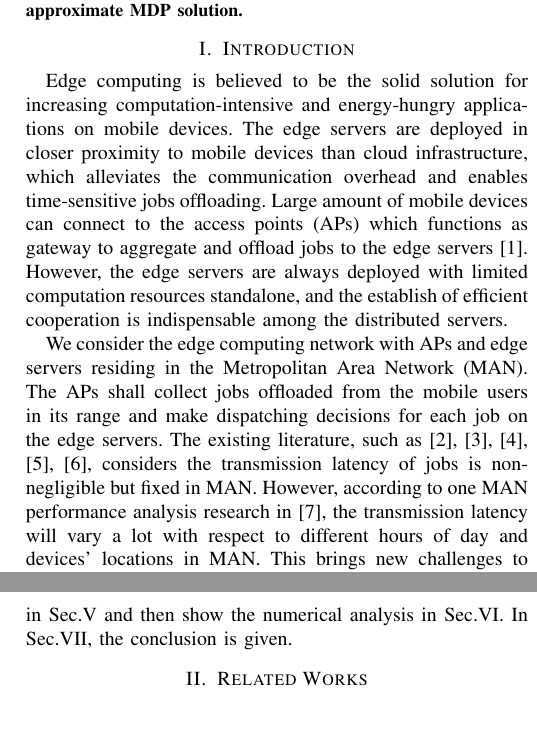
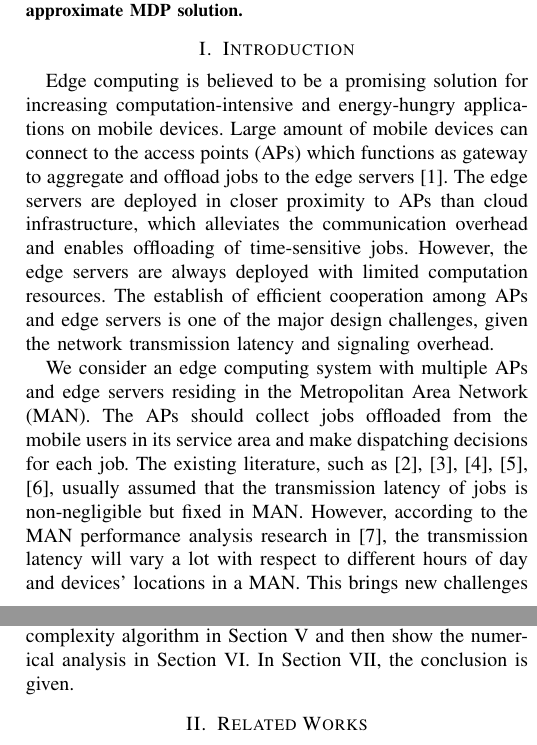
Before and after one commit to iamhyc/my-latex-collection, a LaTeX paper (main.tex, which reads src/01-intro.tex): two parts of the columns of pages 1 and 2 of 11, joined at a grey line, cut so that both start at the same text, the shorter picture padded with empty space. Compiled offline with pdfLaTeX.

Commit message:
temp 1007

```diff
--- a/src/01-intro.tex
+++ b/src/01-intro.tex
@@ -1,16 +1,17 @@
 
 \section{Introduction}
 %NOTE: General Background of MEC and Motivation
-Edge computing is believed to be the solid solution for increasing computation-intensive and energy-hungry applications on mobile devices.
-The edge servers are deployed in closer proximity to mobile devices than cloud infrastructure, which alleviates the communication overhead and enables {time-sensitive} jobs offloading.
+Edge computing is believed to be a promising solution for increasing computation-intensive and energy-hungry applications on mobile devices.
 Large amount of mobile devices can connect to the access points (APs) which functions as gateway to aggregate and offload jobs to the edge servers \cite{MEC-SURVEY}.
-However, the edge servers are always deployed with limited computation resources standalone, and the establish of efficient cooperation is indispensable among the distributed servers.
+The edge servers are deployed in closer proximity to APs than cloud infrastructure, which alleviates the communication overhead and enables offloading of time-sensitive jobs.
+However, the edge servers are always deployed with limited computation resources.
+The establish of efficient cooperation among APs and edge servers is one of the major design challenges, given the network transmission latency and signaling overhead.
 
 %NOTE: Motivation with MAN
-We consider the edge computing network with APs and edge servers residing in the Metropolitan Area Network (MAN).
-The APs shall collect jobs offloaded from the mobile users in its range and make dispatching decisions for each job on the edge servers.
-The existing literature, such as \cite{tan-online,MOBIHOC19-ZhouZ,IOTJ18-FanQ,TOC19-LiuC,JSAC19-AlameddineHA}, considers the transmission latency of jobs is non-negligible but fixed in MAN.
-However, according to one MAN performance analysis research in \cite{MAN-LATENCY}, the transmission latency will vary a lot with respect to different hours of day and devices' locations in MAN.
+We consider an edge computing system with multiple APs and edge servers residing in the Metropolitan Area Network (MAN).
+The APs should collect jobs offloaded from the mobile users in its service area and make dispatching decisions for each job.
+The existing literature, such as \cite{tan-online,MOBIHOC19-ZhouZ,IOTJ18-FanQ,TOC19-LiuC,JSAC19-AlameddineHA}, usually assumed that the transmission latency of jobs is non-negligible but fixed in MAN.
+However, according to the MAN performance analysis research in \cite{MAN-LATENCY}, the transmission latency will vary a lot with respect to different hours of day and devices' locations in a MAN.
 This brings new challenges to the job dispatcher design in the edge computing network.
 Firstly, the transmission latency of control information may vary a lot due to random traffic, and the centralized dispatcher design is discouraged without timely interaction with APs or edge servers.
 Secondly, the staleness of information is not negligible and the out-of-date information received by dispatcher would cause mis-estimate of system states which results into irreversible error.
@@ -40,2 +36,0 @@ In Sec.\ref{sec:algorithm}, we argue that the global joint optimization of all A
-We introduce a low-complexity algorithm in Sec.V and then show the numerical analysis in Sec.\ref{sec:evaluation}.
-In Sec.\ref{sec:conclusion}, the conclusion is given.
@@ -42,3 +40,6 @@ In Sec.\ref{sec:conclusion}, the conclusion is given.
+In Section \ref{sec:algorithm}, we argue that the global joint optimization of all APs is impractical and then decouple the problem into optimization over individual APs.
+We introduce a low-complexity algorithm in Section V and then show the numerical analysis in Section \ref{sec:evaluation}.
+In Section \ref{sec:conclusion}, the conclusion is given.
 
 \section{Related Works}
 \label{sec:review}
```
Also changed, not shown: references/final.bib (+9 -0 lines), src/04-algorithm.tex (+3 -1 lines), src/99-appendix.tex (+4 -5 lines), src/01-intro.tex (7 more changed lines).
